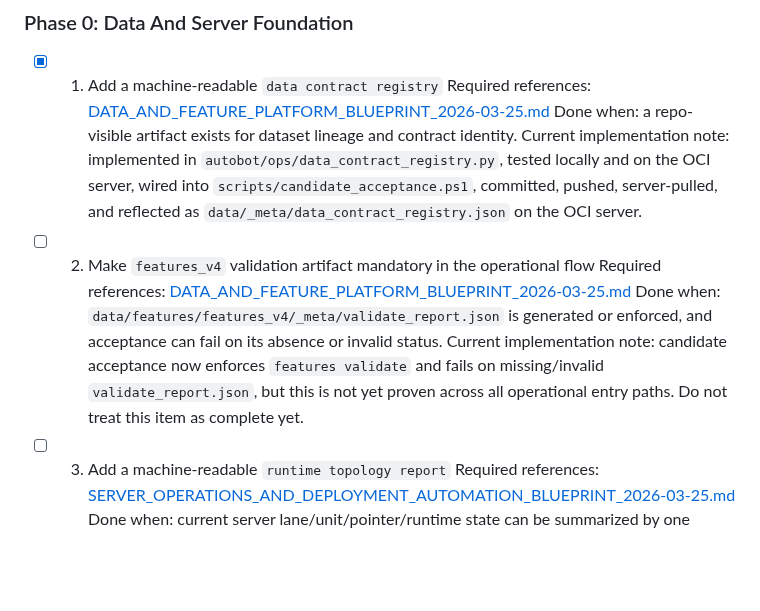
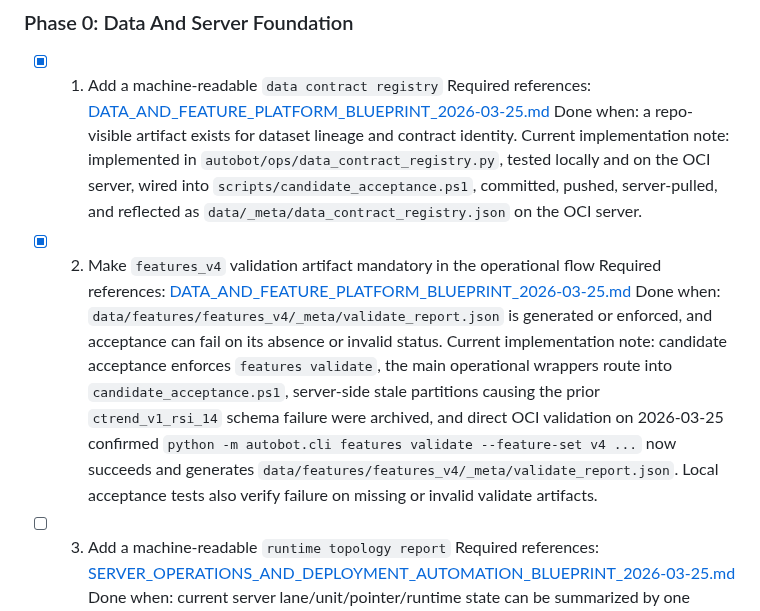
Before and after one commit to LeeGukHeon/Autobot, a Markdown page: docs/NEXT_CONTEXT_MANDATORY_EXECUTION_PROTOCOL_2026-03-25.md, the part around the change. Rendered like a GitHub page; blank space fills up the shorter version.

Commit message:
Mark features validate checklist item complete

```diff
--- a/docs/NEXT_CONTEXT_MANDATORY_EXECUTION_PROTOCOL_2026-03-25.md
+++ b/docs/NEXT_CONTEXT_MANDATORY_EXECUTION_PROTOCOL_2026-03-25.md
@@ -114,13 +114,13 @@ The next context must start from the first unchecked item.
   Current implementation note:
   implemented in `autobot/ops/data_contract_registry.py`, tested locally and on the OCI server, wired into `scripts/candidate_acceptance.ps1`, committed, pushed, server-pulled, and reflected as `data/_meta/data_contract_registry.json` on the OCI server.
 
-- [ ] 02. Make `features_v4` validation artifact mandatory in the operational flow
+- [x] 02. Make `features_v4` validation artifact mandatory in the operational flow
   Required references:
   [DATA_AND_FEATURE_PLATFORM_BLUEPRINT_2026-03-25.md](/d:/MyApps/Autobot/docs/DATA_AND_FEATURE_PLATFORM_BLUEPRINT_2026-03-25.md)
   Done when:
   `data/features/features_v4/_meta/validate_report.json` is generated or enforced, and acceptance can fail on its absence or invalid status.
   Current implementation note:
-  candidate acceptance now enforces `features validate` and fails on missing/invalid `validate_report.json`, but this is not yet proven across all operational entry paths. Do not treat this item as complete yet.
+  candidate acceptance enforces `features validate`, the main operational wrappers route into `candidate_acceptance.ps1`, server-side stale partitions causing the prior `ctrend_v1_rsi_14` schema failure were archived, and direct OCI validation on 2026-03-25 confirmed `python -m autobot.cli features validate --feature-set v4 ...` now succeeds and generates `data/features/features_v4/_meta/validate_report.json`. Local acceptance tests also verify failure on missing or invalid validate artifacts.
 
 - [ ] 03. Add a machine-readable `runtime topology report`
   Required references:
```
